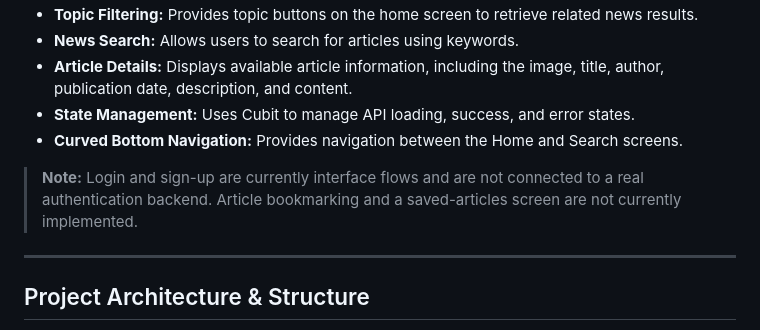
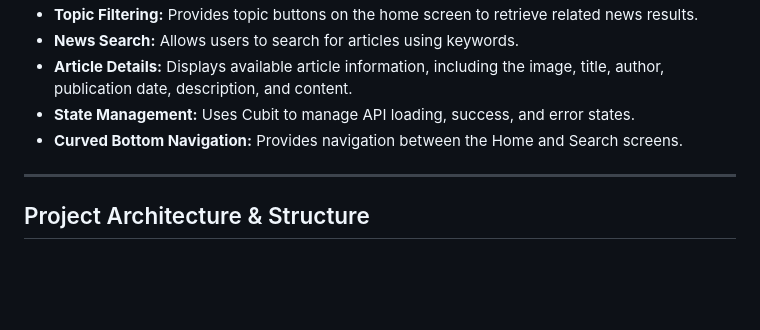
Before and after one commit to menna-khalill/Insight360-Flutter-NewsApp, a Markdown page: README.md, the part around the change. Rendered like a GitHub page; blank space fills up the shorter version.

```diff
--- a/README.md
+++ b/README.md
@@ -14,8 +14,6 @@ Insight360 is a Flutter news application that allows users to explore the latest
 - **Article Details:** Displays available article information, including the image, title, author, publication date, description, and content.
 - **State Management:** Uses Cubit to manage API loading, success, and error states.
 - **Curved Bottom Navigation:** Provides navigation between the Home and Search screens.
-
-> **Note:** Login and sign-up are currently interface flows and are not connected to a real authentication backend. Article bookmarking and a saved-articles screen are not currently implemented.
 
 ---
 
```
